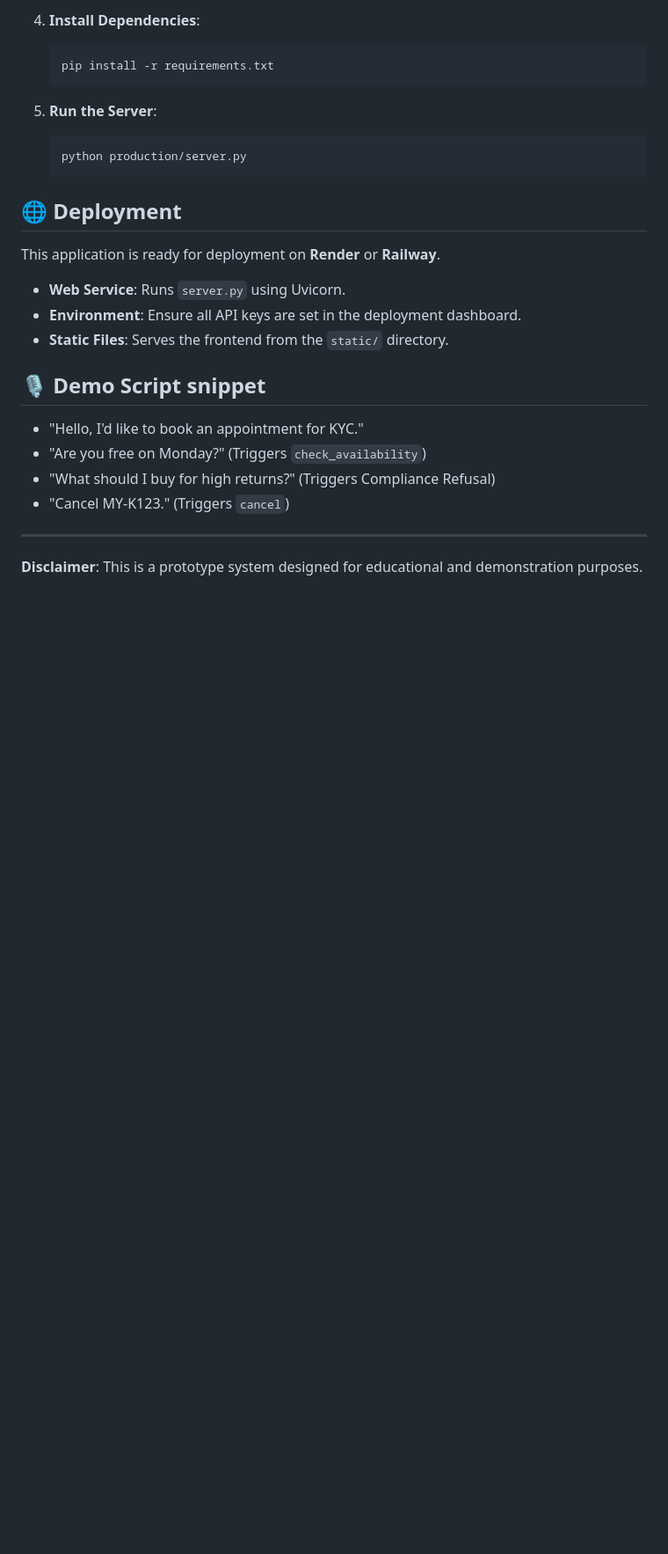
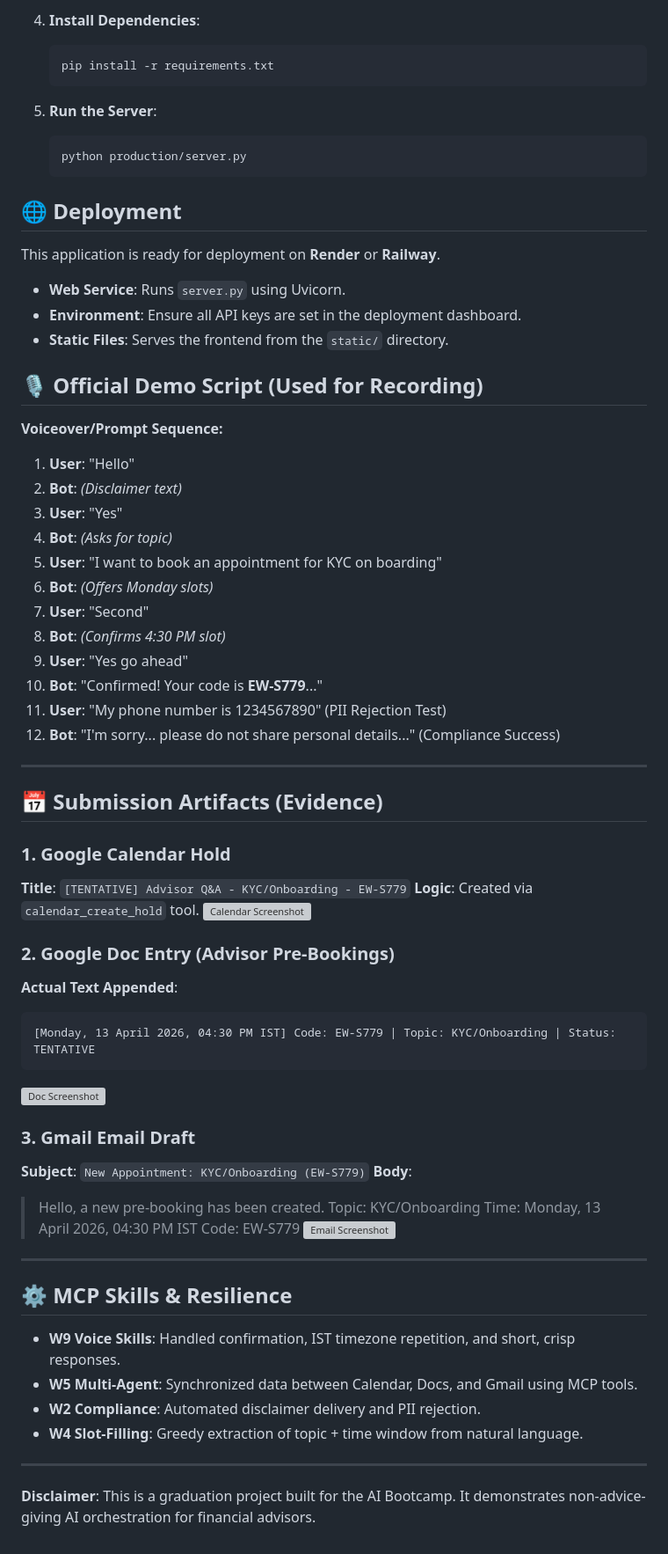
Before and after one commit to nish1502/multi-agent-appointment-orchestrator, a Markdown page: README.md, the part around one of its changes. Shown at 88% size. Drawn GitHub-style; blank space fills up the shorter version; grey boxes are pictures that could not be loaded.

````diff
--- a/README.md
+++ b/README.md
@@ -63,11 +65,54 @@ This application is ready for deployment on **Render** or **Railway**.
 - **Environment**: Ensure all API keys are set in the deployment dashboard.
 - **Static Files**: Serves the frontend from the `static/` directory.
 
-## 🎙️ Demo Script snippet
-- "Hello, I'd like to book an appointment for KYC."
-- "Are you free on Monday?" (Triggers `check_availability`)
-- "What should I buy for high returns?" (Triggers Compliance Refusal)
-- "Cancel MY-K123." (Triggers `cancel`)
+## 🎙️ Official Demo Script (Used for Recording)
+
+**Voiceover/Prompt Sequence:**
+1.  **User**: "Hello"
+2.  **Bot**: *(Disclaimer text)*
+3.  **User**: "Yes"
+4.  **Bot**: *(Asks for topic)*
+5.  **User**: "I want to book an appointment for KYC on boarding"
+6.  **Bot**: *(Offers Monday slots)*
+7.  **User**: "Second"
+8.  **Bot**: *(Confirms 4:30 PM slot)*
+9.  **User**: "Yes go ahead"
+10. **Bot**: "Confirmed! Your code is **EW-S779**..."
+11. **User**: "My phone number is 1234567890" (PII Rejection Test)
+12. **Bot**: "I'm sorry... please do not share personal details..." (Compliance Success)
 
 ---
-**Disclaimer**: This is a prototype system designed for educational and demonstration purposes.
+
+## 📅 Submission Artifacts (Evidence)
+
+### 1. Google Calendar Hold
+**Title**: `[TENTATIVE] Advisor Q&A - KYC/Onboarding - EW-S779`
+**Logic**: Created via `calendar_create_hold` tool.
+![Calendar Screenshot](./screenshots/calendar.png)
+
+### 2. Google Doc Entry (Advisor Pre-Bookings)
+**Actual Text Appended**:
+```
+[Monday, 13 April 2026, 04:30 PM IST] Code: EW-S779 | Topic: KYC/Onboarding | Status: TENTATIVE
+```
+![Doc Screenshot](./screenshots/doc.png)
+
+### 3. Gmail Email Draft
+**Subject**: `New Appointment: KYC/Onboarding (EW-S779)`
+**Body**:
+> Hello, a new pre-booking has been created.
+> Topic: KYC/Onboarding
+> Time: Monday, 13 April 2026, 04:30 PM IST
+> Code: EW-S779
+![Email Screenshot](./screenshots/email.png)
+
+---
+
+## ⚙️ MCP Skills & Resilience
+- **W9 Voice Skills**: Handled confirmation, IST timezone repetition, and short, crisp responses.
+- **W5 Multi-Agent**: Synchronized data between Calendar, Docs, and Gmail using MCP tools.
+- **W2 Compliance**: Automated disclaimer delivery and PII rejection.
+- **W4 Slot-Filling**: Greedy extraction of topic + time window from natural language.
+
+---
+**Disclaimer**: This is a graduation project built for the AI Bootcamp. It demonstrates non-advice-giving AI orchestration for financial advisors.
````
Also changed, not shown: other parts of README.md (+2 -0 lines).
